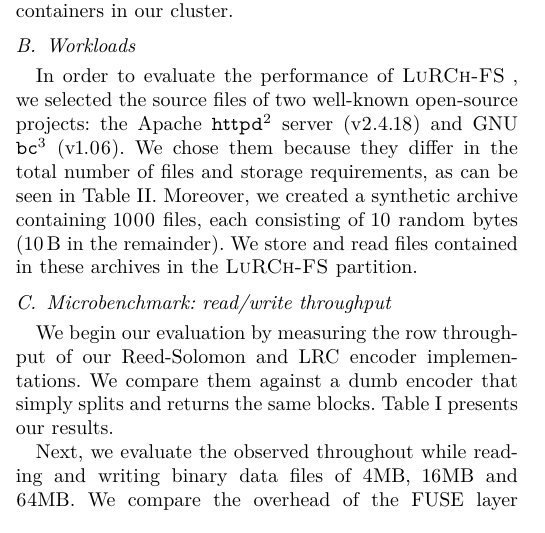
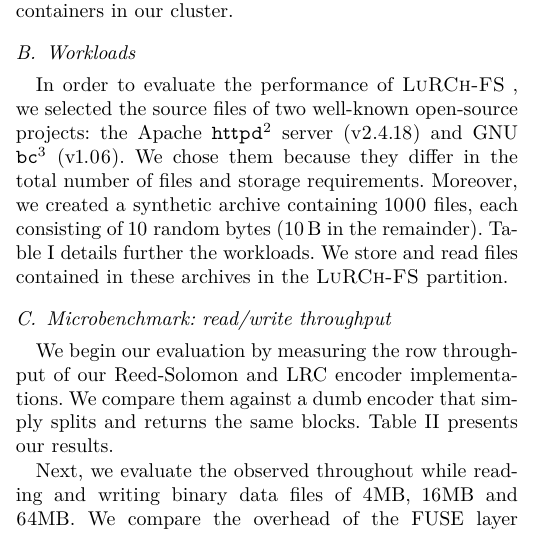
Before and after one commit to sebva/ErasureBench, a LaTeX paper (report/main.tex, which reads report/evaluation.tex): part of one column of page 4 of 7, cut so that both start at the same text. Compiled offline with XeLaTeX; a missing font is replaced by an installed copy or a similar font; a LaTeX package or settings file that is missing is left out; TikZ figures are drawn from their code, not taken from saved files.

Commit message:
comment table 1

```diff
--- a/report/evaluation.tex
+++ b/report/evaluation.tex
@@ -25,7 +25,8 @@ We use Docker Compose (v1.7.1) and Docker Swarm (v1.11.2) to orchestrate the dep
 %we evaluate the various aspects or our tester by comparing two data coding algorithms against unprocessed data.
 %The two algorithms under test are \acf{rs} and \acf{lrc}.
 In order to evaluate the performance of \SYS, we selected the source files of two well-known open-source projects: the Apache \texttt{httpd}\footnote{\url{https://archive.apache.org/dist/httpd/httpd-2.4.18.tar.bz2}} server (v2.4.18) and GNU \texttt{bc}\footnote{\url{https://ftp.gnu.org/gnu/bc/bc-1.06.tar.gz}} (v1.06).
-We chose them because they differ in the total number of files and storage requirements, as can be seen in \autoref{fig:overhead-table}.
+We chose them because they differ in the total number of files and storage requirements.
 Moreover, we created a synthetic archive containing 1000 files, each consisting of 10 random bytes (\SI{10}{\byte} in the remainder).
+\autoref{fig:overhead-table} details further the workloads.
 We store and read files contained in these archives in the \SYS partition.
 
```
Also changed, not shown: report/evaluation.tex (13 more changed lines).
